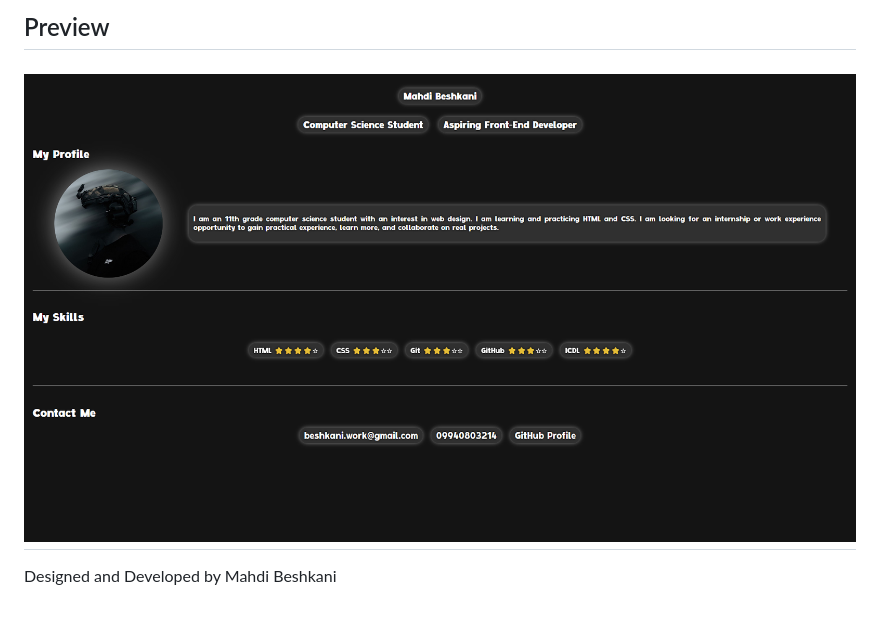
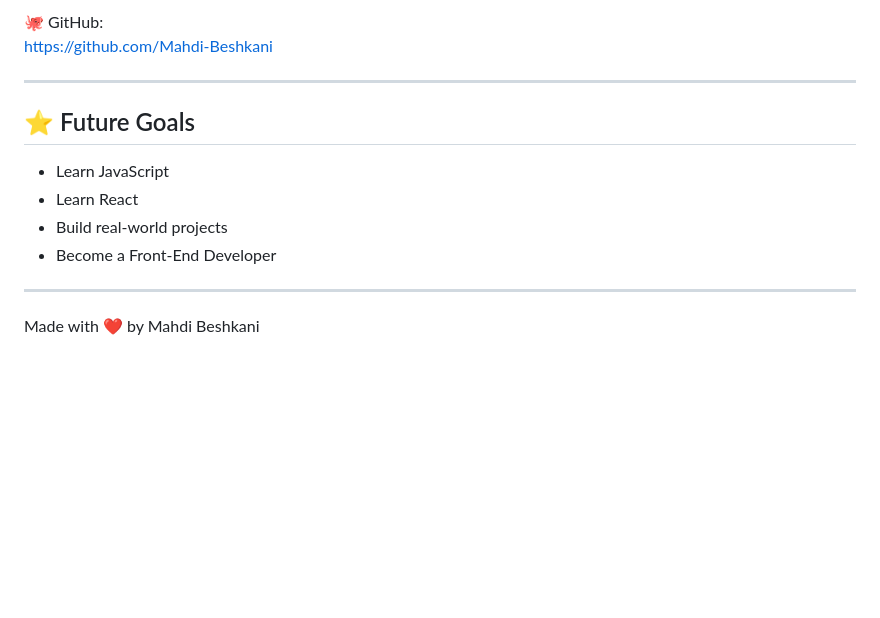
Before and after one commit to Mahdi-Beshkani/Personal-Portfolio, a Markdown page: README.md, the part around one of its changes. Rendered like a GitHub page; pictures changed too: img/preview.png (deleted); blank space fills up the shorter version.

```diff
--- a/README.md
+++ b/README.md
@@ -22,7 +63,16 @@ A simple and responsive personal portfolio website built with HTML and CSS.
 
-## Preview
+🐙 GitHub:
+https://github.com/Mahdi-Beshkani
 
-![Portfolio Screenshot](img/preview.png)
 ---
 
-Designed and Developed by Mahdi Beshkani
+## ⭐ Future Goals
+
+- Learn JavaScript
+- Learn React
+- Build real-world projects
+- Become a Front-End Developer
+
+---
+
+Made with ❤️ by Mahdi Beshkani
```
Also changed, not shown: other parts of README.md (+51 -10 lines), img/screenshot.png (added), 2 other files.
